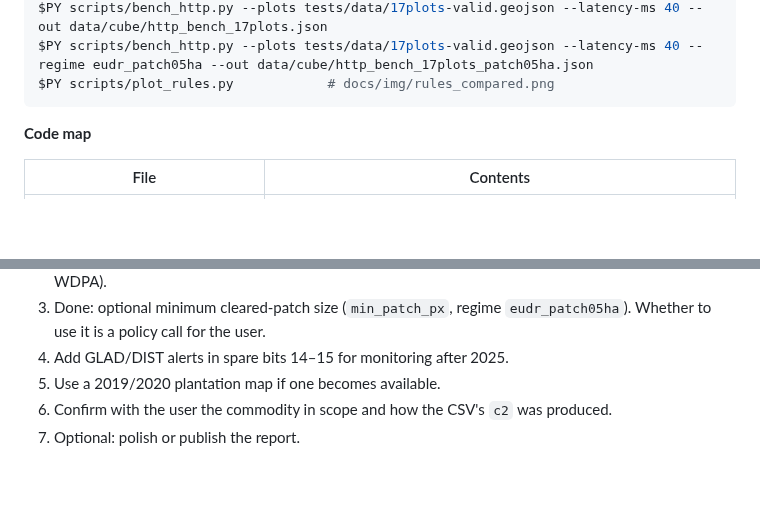
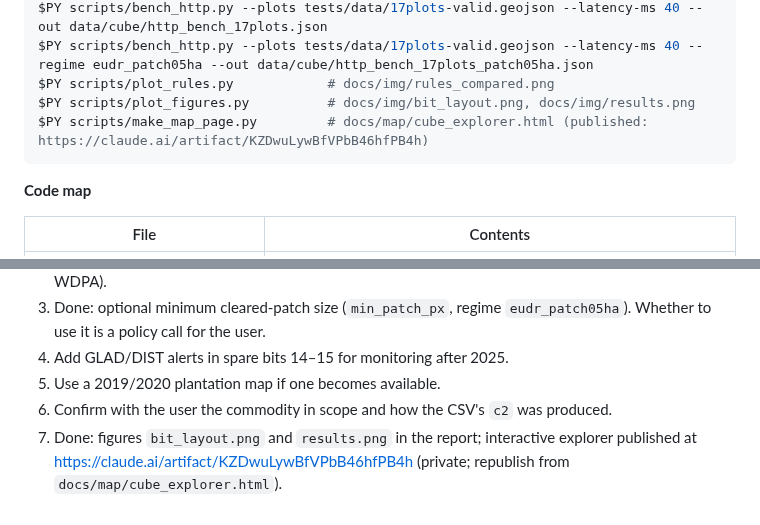
Before and after one commit to mackerelsoup/SysEarth, a Markdown page: docs/HANDOFF_eudr_compression.md, 2 parts joined by grey strips. Rendered like a GitHub page; blank space fills up the shorter version.

````diff
--- a/docs/HANDOFF_eudr_compression.md
+++ b/docs/HANDOFF_eudr_compression.md
@@ -127,6 +127,8 @@ $PY scripts/evaluate.py --plots tests/data/17plots-valid.geojson tests/data/synt
 $PY scripts/bench_http.py --plots tests/data/17plots-valid.geojson --latency-ms 40 --out data/cube/http_bench_17plots.json
 $PY scripts/bench_http.py --plots tests/data/17plots-valid.geojson --latency-ms 40 --regime eudr_patch05ha --out data/cube/http_bench_17plots_patch05ha.json
 $PY scripts/plot_rules.py            # docs/img/rules_compared.png
+$PY scripts/plot_figures.py          # docs/img/bit_layout.png, docs/img/results.png
+$PY scripts/make_map_page.py         # docs/map/cube_explorer.html (published: https://claude.ai/artifact/KZDwuLywBfVPbB46hfPB4h)
 ```
 
 **Code map**
@@ -156,4 +158,4 @@ $PY scripts/plot_rules.py            # docs/img/rules_compared.png
 4. Add GLAD/DIST alerts in spare bits 14–15 for monitoring after 2025.
 5. Use a 2019/2020 plantation map if one becomes available.
 6. Confirm with the user the commodity in scope and how the CSV's `c2` was produced.
-7. Optional: polish or publish the report.
+7. Done: figures `bit_layout.png` and `results.png` in the report; interactive explorer published at https://claude.ai/artifact/KZDwuLywBfVPbB46hfPB4h (private; republish from `docs/map/cube_explorer.html`).
````
Also changed, not shown: docs/REPORT.md (+8 -0 lines), docs/img/bit_layout.png (added), docs/img/results.png (added), 4 other files.
